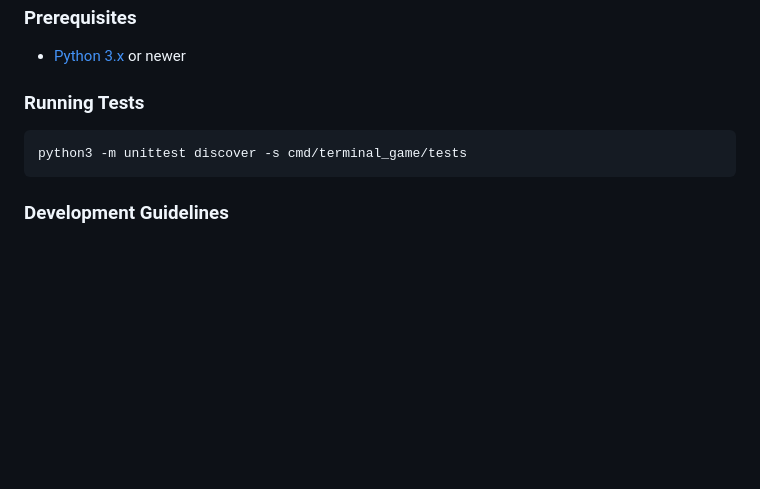
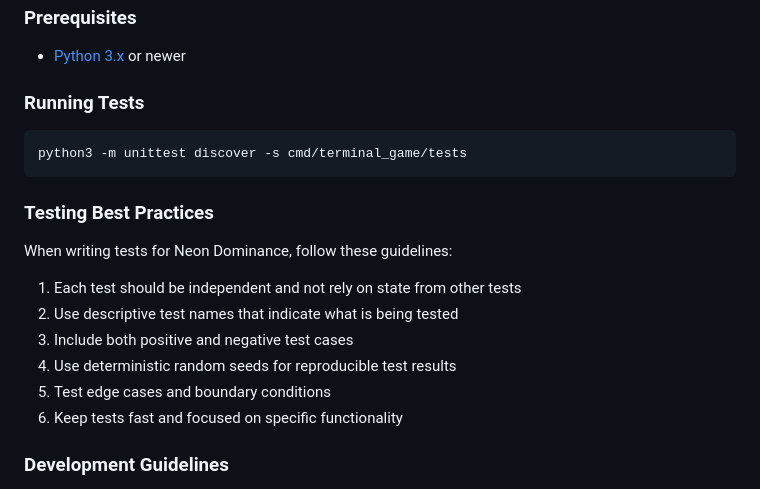
Before and after one commit to ZachBeta/slopcore_yaj_rpg, a Markdown page: README.md, the part around the change. Rendered like a GitHub page; blank space fills up the shorter version.

Commit message:
consolidate readmes

````diff
--- a/README.md
+++ b/README.md
@@ -111,6 +111,17 @@ docs/                 # DOCUMENTATION
 python3 -m unittest discover -s cmd/terminal_game/tests
 ```
 
+### Testing Best Practices
+
+When writing tests for Neon Dominance, follow these guidelines:
+
+1. Each test should be independent and not rely on state from other tests
+2. Use descriptive test names that indicate what is being tested
+3. Include both positive and negative test cases
+4. Use deterministic random seeds for reproducible test results
+5. Test edge cases and boundary conditions
+6. Keep tests fast and focused on specific functionality
+
 ### Development Guidelines
 
 - See [CHANGELOG.md](CHANGELOG.md) for version history and planned features
````
Also changed, not shown: cmd/terminal_game/README.md (deleted, +0 -88 lines), 1 other file.
